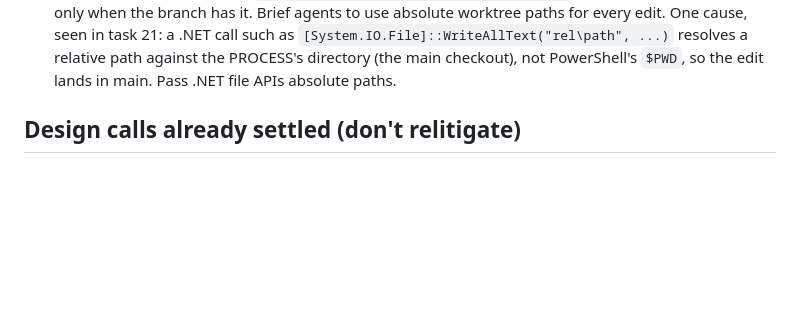
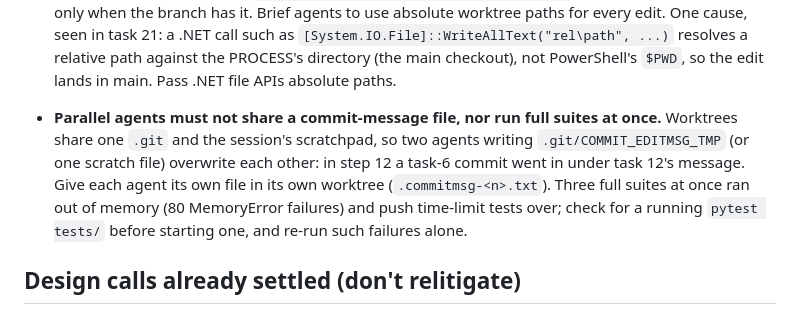
Before and after one commit to findar/eq_s3d, a Markdown page: .kiro/steering/lessons-learned.md, the part around the change. Drawn GitHub-style; blank space fills up the shorter version.

Commit message:
docs(lessons): agents need their own commit-message file
And full suites must not run three at once (MemoryError). Both seen in
step 12.

Co-Authored-By: Claude Opus 5.5 <noreply@anthropic.com>

```diff
--- a/.kiro/steering/lessons-learned.md
+++ b/.kiro/steering/lessons-learned.md
@@ -184,6 +184,12 @@ read before touching the relevant area so it isn't rediscovered.
   in task 21: a .NET call such as `[System.IO.File]::WriteAllText("rel\path", ...)` resolves a
   relative path against the PROCESS's directory (the main checkout), not PowerShell's `$PWD`,
   so the edit lands in main. Pass .NET file APIs absolute paths.
+- **Parallel agents must not share a commit-message file, nor run full suites at once.** Worktrees
+  share one `.git` and the session's scratchpad, so two agents writing `.git/COMMIT_EDITMSG_TMP` (or
+  one scratch file) overwrite each other: in step 12 a task-6 commit went in under task 12's
+  message. Give each agent its own file in its own worktree (`.commitmsg-<n>.txt`). Three full
+  suites at once ran out of memory (80 MemoryError failures) and push time-limit tests over;
+  check for a running `pytest tests/` before starting one, and re-run such failures alone.
 
 ## Design calls already settled (don't relitigate)
 
```
